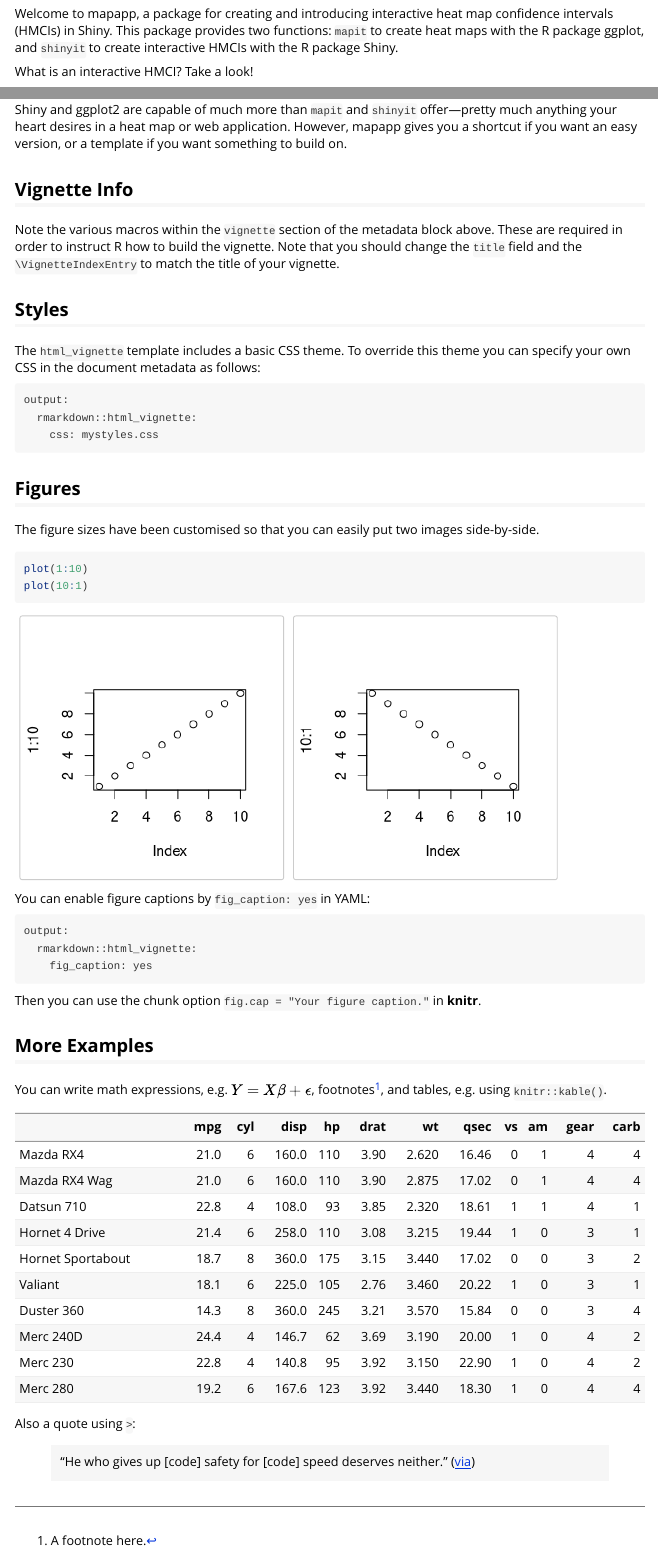
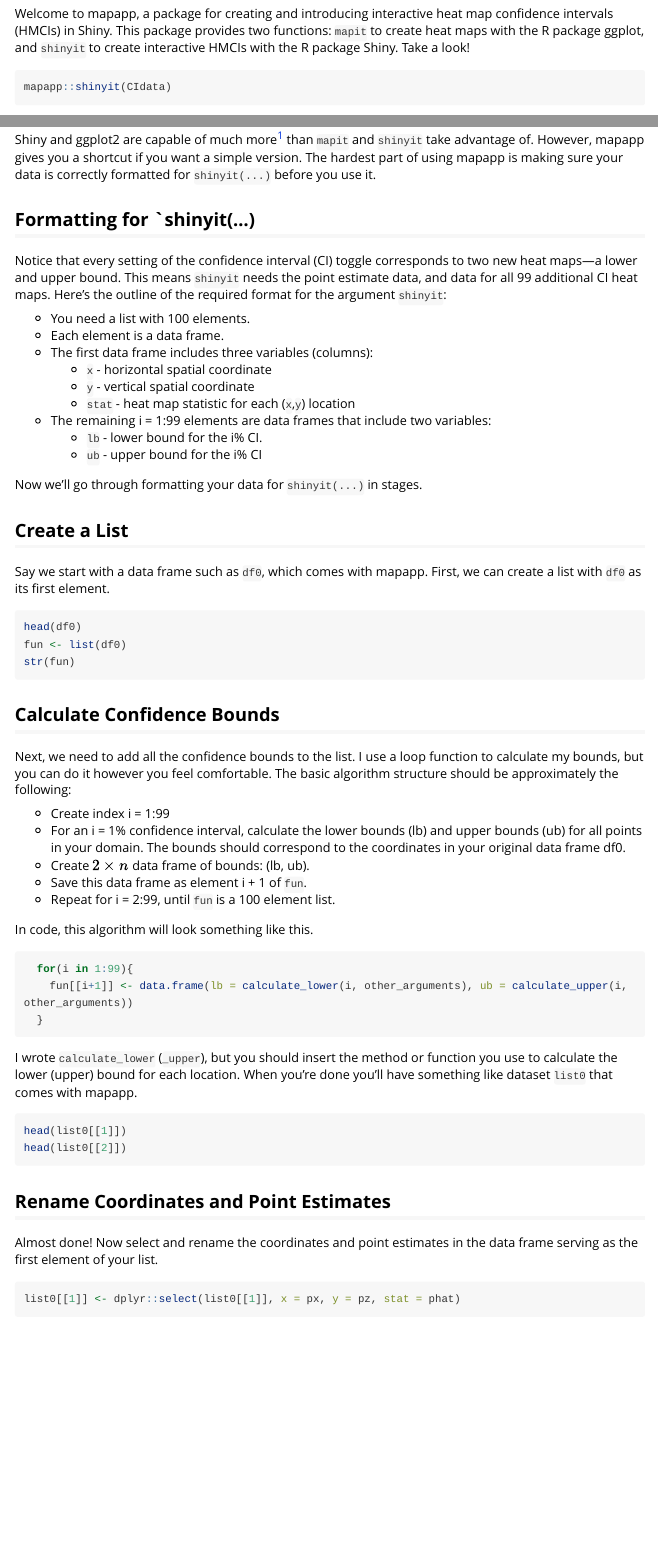
Before and after one commit to cwcomiskey/mapapp, an R Markdown document (vignettes/mapapp.Rmd): the page in a window 1100 px wide, from 150 px down, and a second part further down, joined at a grey line. Rendered offline with R 4.5, knitr and Pandoc, with nearby package versions; some code elsewhere in the file could not run offline; long lines of code are wrapped.

Commit message:
Add files via upload

````diff
--- a/vignettes/mapapp.Rmd
+++ b/vignettes/mapapp.Rmd
@@ -9,4 +9,3 @@ vignette: >
   %\VignetteEncoding{UTF-8}
 ---
 
-Welcome to mapapp, a package for creating and introducing interactive heat map confidence intervals (HMCIs) in Shiny. This package provides two functions: `mapit` to create heat maps with the R package ggplot, and `shinyit` to create interactive HMCIs with the R package Shiny.
@@ -13,5 +18,66 @@ Welcome to mapapp, a package for creating and introducing interactive heat map c
 
-What is an interactive HMCI? Take a look!
+Welcome to mapapp, a package for creating and introducing interactive heat map confidence intervals (HMCIs) in Shiny. This package provides two functions: `mapit` to create heat maps with the R package ggplot, and `shinyit` to create interactive HMCIs with the R package Shiny. Take a look!
+
+```{r, fig.height=2, fig.width=2, eval = FALSE}
+mapapp::shinyit(CIdata)
+```
+
+Shiny and ggplot2 are capable of much more^[Pretty much anything your heart desires in a heat map or web application] than `mapit` and `shinyit` take advantage of. However, mapapp gives you a shortcut if you want a simple version. The hardest part of using mapapp is making sure your data is correctly formatted for `shinyit(...)` before you use it.
+
+## Formatting for `shinyit(...)
+
+Notice that every setting of the confidence interval (CI) toggle corresponds to two new heat maps---a lower and upper bound. This means `shinyit` needs the point estimate data, and data for all 99 additional CI heat maps. Here's the outline of the required format for the argument `shinyit`:
+
+* You need a list with 100 elements.
+* Each element is a data frame.
+* The first data frame includes three variables (columns):
+    + `x` - horizontal spatial coordinate
+    + `y` - vertical spatial coordinate
+    + `stat` - heat map statistic for each (`x`,`y`) location
+* The remaining i = 1:99 elements are data frames that include two variables:
+    + `lb` - lower bound for the i% CI.
+    + `ub` - upper bound for the i% CI
+
+Now we'll go through formatting your data for `shinyit(...)` in stages.
+
+## Create a List
+
+Say we start with a data frame such as `df0`, which comes with mapapp. First, we can create a list with `df0` as its first element.
+
+```{r, eval = FALSE}
+head(df0)
+fun <- list(df0)
+str(fun)
+```
+
+## Calculate Confidence Bounds
+
+Next, we need to add all the confidence bounds to the list. I use a loop function to calculate my bounds, but you can do it however you feel comfortable. The basic algorithm structure should be approximately the following:
+
+* Create index i = 1:99
+* For an i = 1\% confidence interval, calculate the lower bounds (lb) and upper bounds (ub) for all points in your domain. The bounds should correspond to the coordinates in your original data frame df0.
+* Create $2 \times n$ data frame of bounds: (lb, ub).
+* Save this data frame as element i + 1 of `fun`.
+* Repeat for i = 2:99, until `fun` is a 100 element list.
+
+In code, this algorithm will look something like this.
+
+```{r, eval = FALSE}
+  for(i in 1:99){
+    fun[[i+1]] <- data.frame(lb = calculate_lower(i, other_arguments), ub = calculate_upper(i, other_arguments))
+  }
+```
+
+I wrote `calculate_lower` (`_upper`), but you should insert the method or function you use to calculate the lower (upper) bound for each location. When you're done you'll have something like dataset `list0` that comes with mapapp.
+
+```{r, eval = FALSE}
+head(list0[[1]])
+head(list0[[2]])
+```
+
+## Rename Coordinates and Point Estimates
+
+Almost done! Now select and rename the coordinates and point estimates in the data frame serving as the first element of your list.
 
 ```{r}
-shinyit(CIdata)
+list0[[1]] <- dplyr::select(list0[[1]], x = px, y = pz, stat = phat)
@@ -22,47 +89,3 @@ shinyit(CIdata)
-Shiny and ggplot2 are capable of much more than `mapit` and `shinyit` offer---pretty much anything your heart desires in a heat map or web application. However, mapapp gives you a shortcut if you want an easy version, or a template if you want something to build on.
-
-
-
-
-
-## Vignette Info
-
-Note the various macros within the `vignette` section of the metadata block above. These are required in order to instruct R how to build the vignette. Note that you should change the `title` field and the `\VignetteIndexEntry` to match the title of your vignette.
-
-## Styles
-
-The `html_vignette` template includes a basic CSS theme. To override this theme you can specify your own CSS in the document metadata as follows:
-
-    output:
-      rmarkdown::html_vignette:
-        css: mystyles.css
-
-## Figures
-
-The figure sizes have been customised so that you can easily put two images side-by-side.
-
-```{r, fig.show='hold'}
-plot(1:10)
-plot(10:1)
+```{r, eval = FALSE}
+shinyit(listn)
 ```
-
-You can enable figure captions by `fig_caption: yes` in YAML:
-
-    output:
-      rmarkdown::html_vignette:
-        fig_caption: yes
-
-Then you can use the chunk option `fig.cap = "Your figure caption."` in **knitr**.
-
-## More Examples
-
-You can write math expressions, e.g. $Y = X\beta + \epsilon$, footnotes^[A footnote here.], and tables, e.g. using `knitr::kable()`.
-
-```{r, echo=FALSE, results='asis'}
-knitr::kable(head(mtcars, 10))
-```
-
-Also a quote using `>`:
-
-> "He who gives up [code] safety for [code] speed deserves neither."
-([via](https://twitter.com/hadleywickham/status/504368538874703872))
````
Also changed, not shown: R/devtools.R (+11 -2 lines), R/mapify.R (+5 -8 lines), R/shinyit.R (+4 -6 lines), data-raw/process.R (+3 -5 lines), data-raw/scratch.R (+1 -15 lines), data-raw/hitter.rda (added), data/df0.rda, vignettes/mapapp.Rmd (9 more changed lines), 2 other files.
